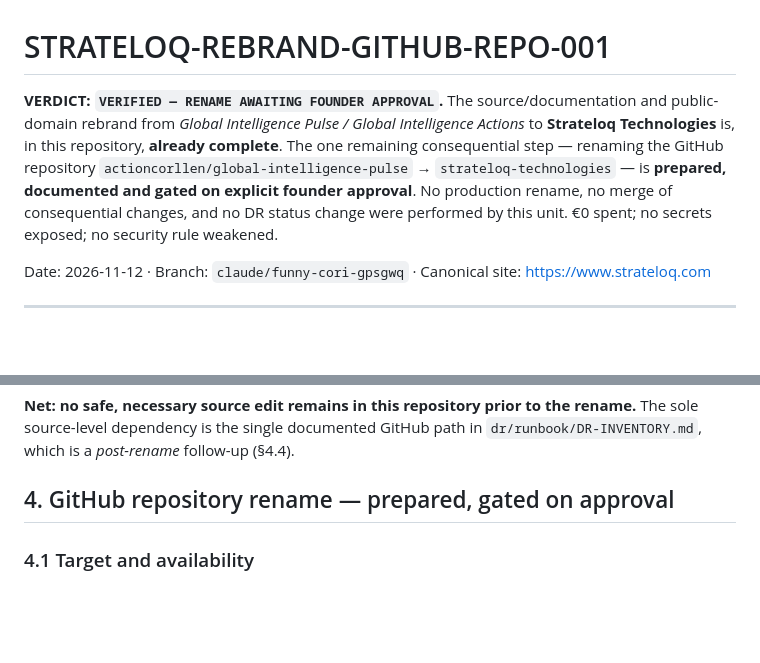
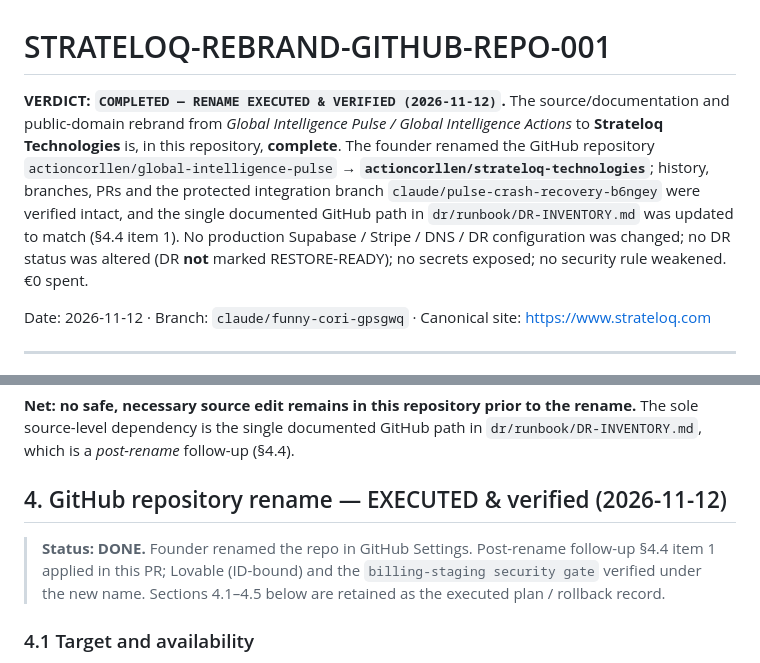
Before and after one commit to actioncorllen/global-intelligence-pulse, a Markdown page: docs/STRATELOQ-REBRAND-GITHUB-REPO-001.md, 2 parts joined by grey strips. Rendered like a GitHub page; blank space fills up the shorter version.

Commit message:
Rebrand runbook: mark repository rename EXECUTED & verified
Flip the runbook verdict to COMPLETED now that the founder has renamed the
repo to actioncorllen/strateloq-technologies and the post-rename follow-up
(DR-INVENTORY path) is applied. Plan/rollback sections retained as the
executed record.

Co-Authored-By: Claude Opus 4.8 <noreply@anthropic.com>
Claude-Session: https://claude.ai/code/session_01QYpwmvZodtLW8fYBu3vrPx

```diff
--- a/docs/STRATELOQ-REBRAND-GITHUB-REPO-001.md
+++ b/docs/STRATELOQ-REBRAND-GITHUB-REPO-001.md
@@ -1,11 +1,13 @@
 # STRATELOQ-REBRAND-GITHUB-REPO-001
 
-**VERDICT: `VERIFIED — RENAME AWAITING FOUNDER APPROVAL`.** The source/documentation and public-domain
+**VERDICT: `COMPLETED — RENAME EXECUTED & VERIFIED (2026-11-12)`.** The source/documentation and public-domain
 rebrand from *Global Intelligence Pulse / Global Intelligence Actions* to **Strateloq Technologies** is, in
-this repository, **already complete**. The one remaining consequential step — renaming the GitHub repository
-`actioncorllen/global-intelligence-pulse` → `strateloq-technologies` — is **prepared, documented and gated on
-explicit founder approval**. No production rename, no merge of consequential changes, and no DR status change
-were performed by this unit. €0 spent; no secrets exposed; no security rule weakened.
+this repository, **complete**. The founder renamed the GitHub repository
+`actioncorllen/global-intelligence-pulse` → **`actioncorllen/strateloq-technologies`**; history, branches, PRs
+and the protected integration branch `claude/pulse-crash-recovery-b6ngey` were verified intact, and the single
+documented GitHub path in `dr/runbook/DR-INVENTORY.md` was updated to match (§4.4 item 1). No production
+Supabase / Stripe / DNS / DR configuration was changed; no DR status was altered (DR **not** marked
+RESTORE-READY); no secrets exposed; no security rule weakened. €0 spent.
 
 Date: 2026-11-12 · Branch: `claude/funny-cori-gpsgwq` · Canonical site: <https://www.strateloq.com>
 
@@ -57,7 +59,11 @@ status") are **internal historical identifiers**, not public product branding
 source-level dependency is the single documented GitHub path in `dr/runbook/DR-INVENTORY.md`, which is a
 *post-rename* follow-up (§4.4).
 
-## 4. GitHub repository rename — prepared, gated on approval
+## 4. GitHub repository rename — EXECUTED & verified (2026-11-12)
+
+> **Status: DONE.** Founder renamed the repo in GitHub Settings. Post-rename follow-up §4.4 item 1 applied in
+> this PR; Lovable (ID-bound) and the `billing-staging security gate` verified under the new name. Sections
+> 4.1–4.5 below are retained as the executed plan / rollback record.
 
 ### 4.1 Target and availability
 - **Old:** `https://github.com/actioncorllen/global-intelligence-pulse` (public)
```
